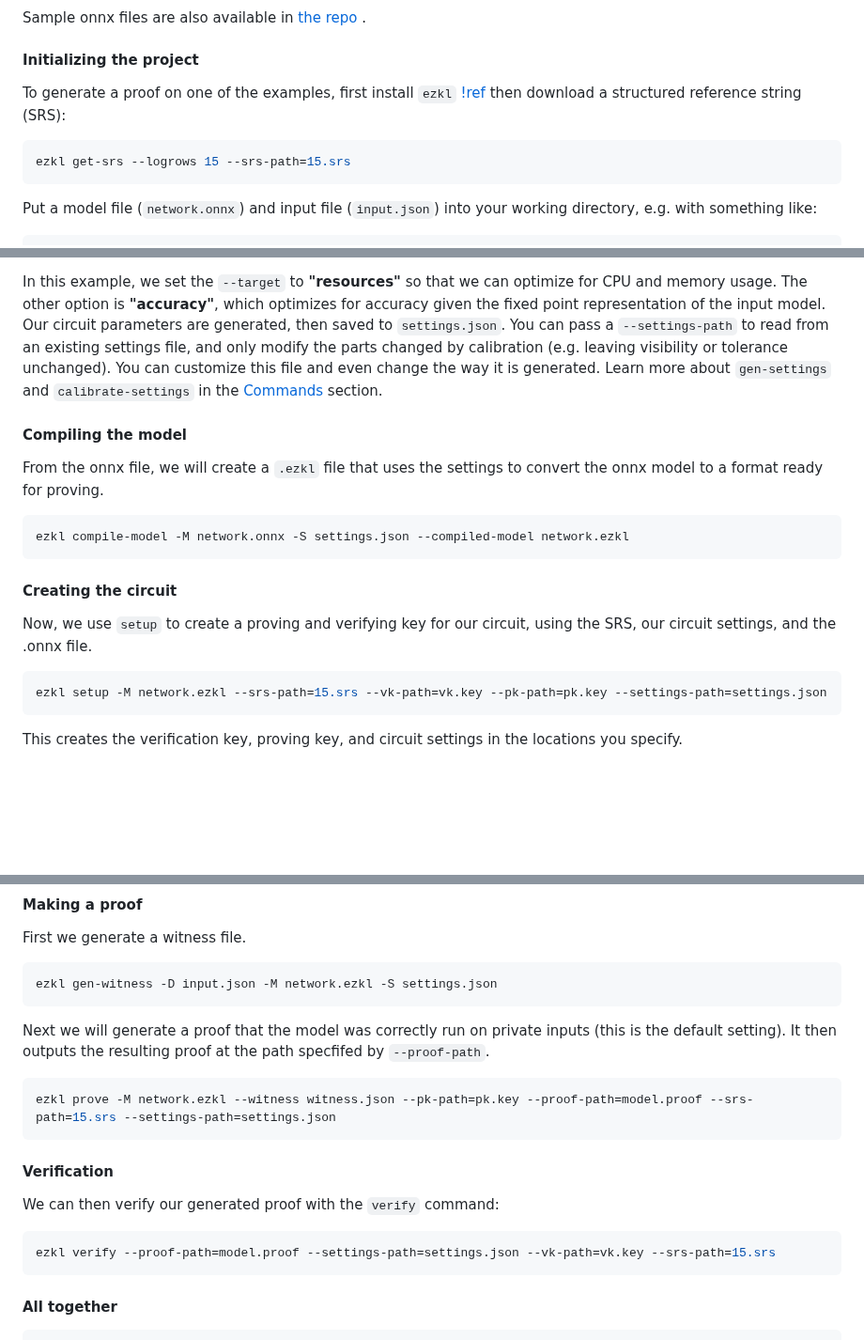
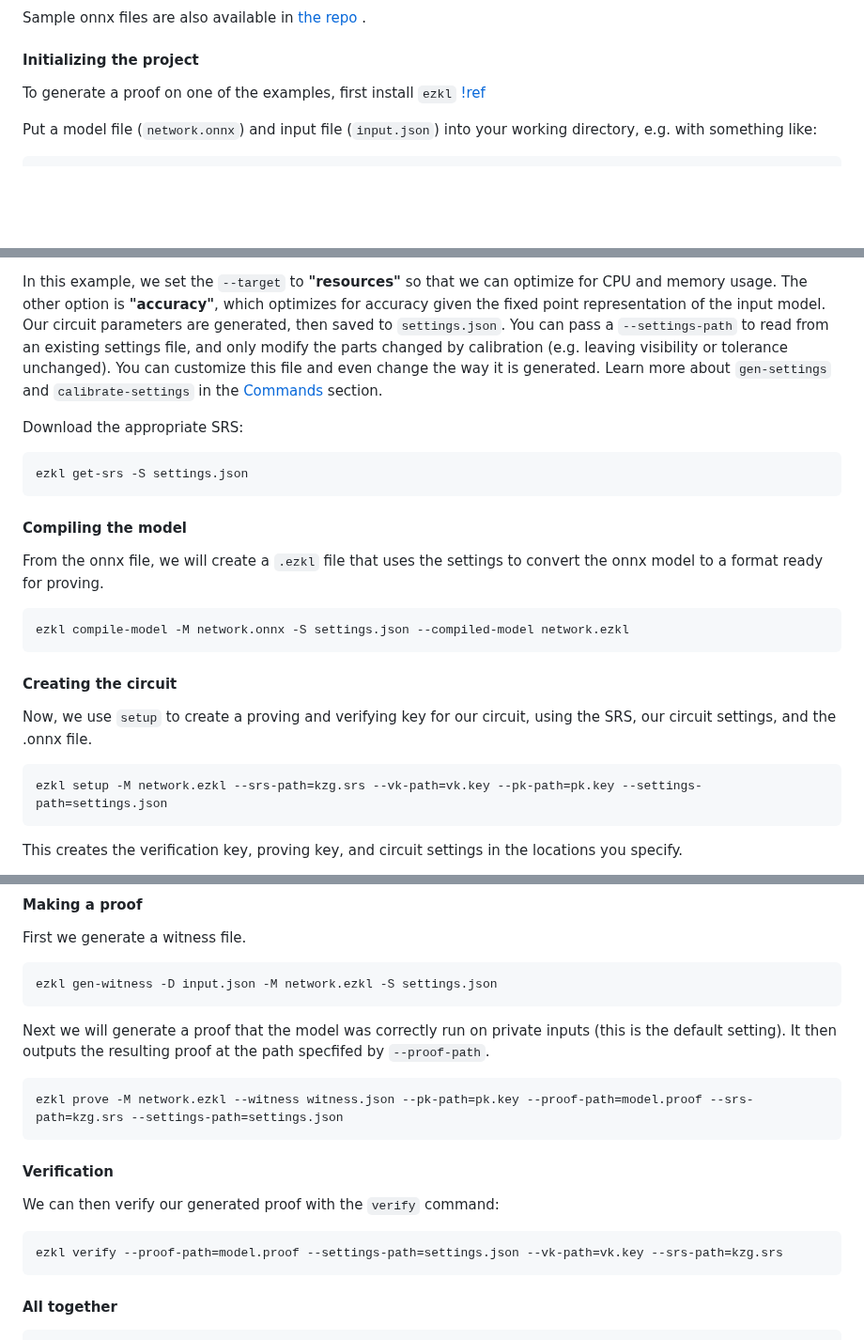
Before and after one commit to zkonduit/ezkl-docs, a Markdown page: Command_Line_Interface.md, 3 parts joined by grey strips. Shown at 94% size. GitHub-like rendering; blank space fills up the shorter version.

Commit message:
get-srs now requires settings (#62)

````diff
--- a/Command_Line_Interface.md
+++ b/Command_Line_Interface.md
@@ -14,10 +14,6 @@ Sample onnx files are also available in <a href="https://github.com/zkonduit/ezk
 #### Initializing the project
 To generate a proof on one of the examples, first install `ezkl`
 [!ref](/getting_started)
-then download a structured reference string (SRS):
-```bash
-ezkl get-srs --logrows 15 --srs-path=15.srs
-```
 
 Put a model file (`network.onnx`) and input file (`input.json`) into your working directory, e.g. with something like:
 ```bash
@@ -42,6 +38,11 @@ ezkl calibrate-settings -M network.onnx -D input.json --target resources
 ```
 In this example, we set the `--target` to **"resources"** so that we can optimize for CPU and memory usage. The other option is **"accuracy"**, which optimizes for accuracy given the fixed point representation of the input model. Our circuit parameters are generated, then saved to `settings.json`. You can pass a `--settings-path` to read from an existing settings file, and only modify the parts changed by calibration (e.g. leaving visibility or tolerance unchanged). You can customize this file and even change the way it is generated. Learn more about `gen-settings` and `calibrate-settings` in the [Commands](https://docs.ezkl.xyz/about_ezkl/commands/) section.
 
+Download the appropriate SRS:
+```bash
+ezkl get-srs -S settings.json
+```
+
 
 #### Compiling the model
 From the onnx file, we will create a `.ezkl` file that uses the settings to convert the onnx model to a format ready for proving.
@@ -55,7 +56,7 @@ ezkl compile-model -M network.onnx -S settings.json --compiled-model network.ezk
 Now, we use `setup` to create a proving and verifying key for our circuit, using the SRS, our circuit settings, and the .onnx file.
 
 ```bash
-ezkl setup -M network.ezkl --srs-path=15.srs --vk-path=vk.key --pk-path=pk.key --settings-path=settings.json
+ezkl setup -M network.ezkl --srs-path=kzg.srs --vk-path=vk.key --pk-path=pk.key --settings-path=settings.json
 ```
 This creates the verification key, proving key, and circuit settings in the locations you specify.
 
@@ -71,13 +72,13 @@ ezkl gen-witness -D input.json -M network.ezkl -S settings.json
 Next we will generate a proof that the model was correctly run on private inputs (this is the default setting). It then outputs the resulting proof at the path specfifed by `--proof-path`.
 
 ```bash
-ezkl prove -M network.ezkl --witness witness.json --pk-path=pk.key --proof-path=model.proof --srs-path=15.srs --settings-path=settings.json
+ezkl prove -M network.ezkl --witness witness.json --pk-path=pk.key --proof-path=model.proof --srs-path=kzg.srs --settings-path=settings.json
 ```
 
 #### Verification
 We can then verify our generated proof with the `verify` command:
 ```bash
-ezkl verify --proof-path=model.proof --settings-path=settings.json --vk-path=vk.key --srs-path=15.srs
+ezkl verify --proof-path=model.proof --settings-path=settings.json --vk-path=vk.key --srs-path=kzg.srs
 ```
 
 #### All together
````
